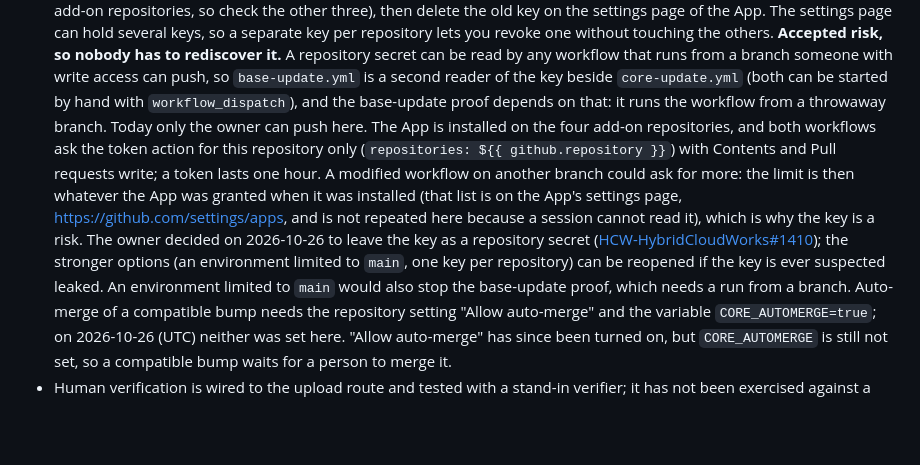
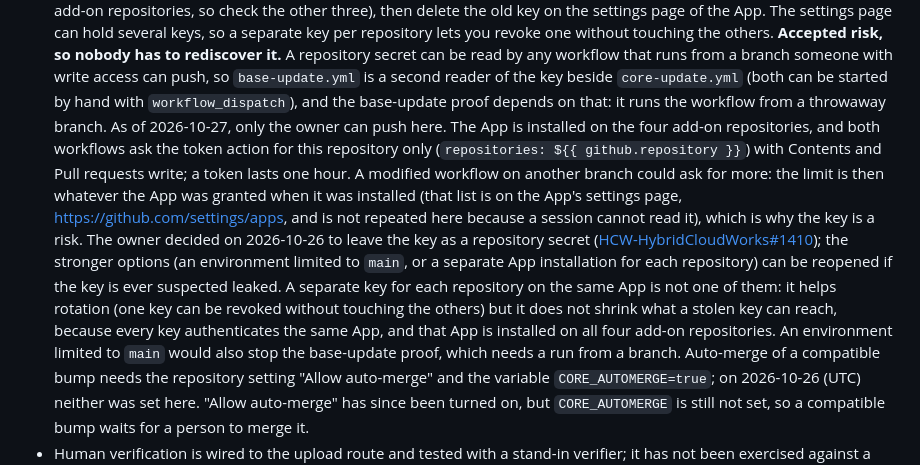
Before and after one commit to saulpatinojr/HCW-CloudCrawler_AddOn, a Markdown page: VALIDATION.md, the part around the change. GitHub-like rendering; blank space fills up the shorter version.

```diff
--- a/VALIDATION.md
+++ b/VALIDATION.md
@@ -147,14 +147,17 @@ only; the upload route itself was validated in the run before this one.
   **Accepted risk, so nobody has to rediscover it.** A repository secret can be read by any workflow that runs from a branch
   someone with write access can push, so `base-update.yml` is a second reader of the key beside `core-update.yml` (both can
   be started by hand with `workflow_dispatch`), and the base-update proof depends on that: it runs the workflow from a
-  throwaway branch. Today only the owner can push here. The App is installed on the four add-on repositories, and both
+  throwaway branch. As of 2026-10-27, only the owner can push here. The App is installed on the four add-on repositories, and both
   workflows ask the token action for this repository only (`repositories: ${{ github.repository }}`) with Contents and Pull
   requests write; a token lasts one hour. A modified workflow on another branch could ask for more: the limit is then whatever
   the App was granted when it was installed (that list is on the App's settings page, https://github.com/settings/apps, and is
   not repeated here because a session cannot read it), which is why the key is a risk. The owner decided on 2026-10-26 to leave the key as a repository secret
   ([HCW-HybridCloudWorks#1410](https://github.com/saulpatinojr/HCW-HybridCloudWorks/issues/1410)); the stronger options
-  (an environment limited to `main`, one key per repository) can be reopened if the key is ever suspected leaked. An
-  environment limited to `main` would also stop the base-update proof, which needs a run from a branch.
+  (an environment limited to `main`, or a separate App installation for each repository) can be reopened if the key is ever
+  suspected leaked. A separate key for each repository on the same App is not one of them: it helps rotation (one key can be
+  revoked without touching the others) but it does not shrink what a stolen key can reach, because every key authenticates the
+  same App, and that App is installed on all four add-on repositories. An environment limited to `main` would also stop the
+  base-update proof, which needs a run from a branch.
   Auto-merge of a
   compatible bump needs the repository setting "Allow auto-merge" and the variable `CORE_AUTOMERGE=true`; on 2026-10-26 (UTC) neither was set here. "Allow auto-merge" has since been turned on,
   but `CORE_AUTOMERGE` is still not set, so a compatible bump waits for a person to merge it.
```
Also changed, not shown: docs/operations/runbook.md (+5 -3 lines).
